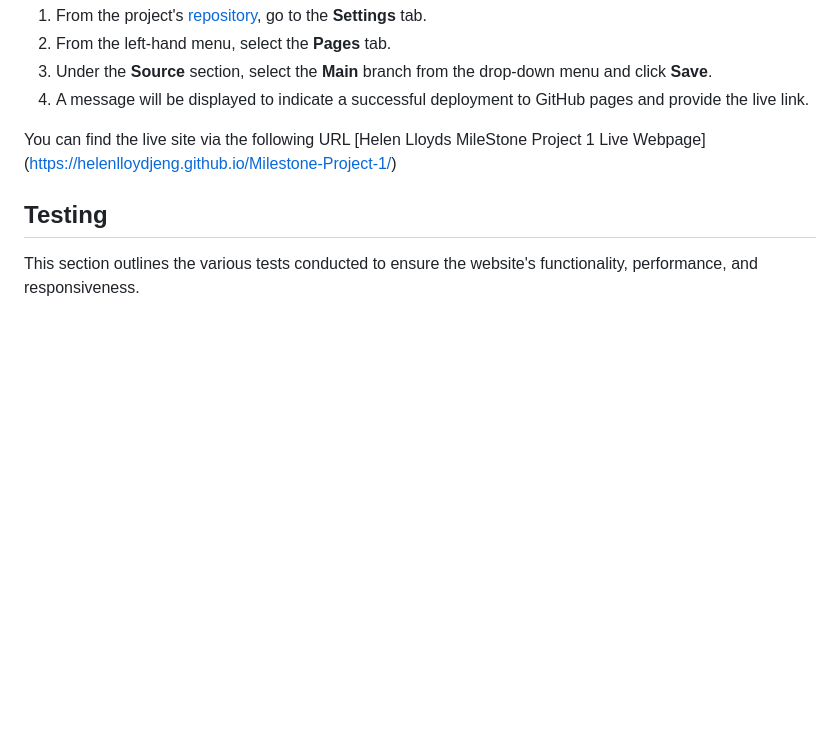
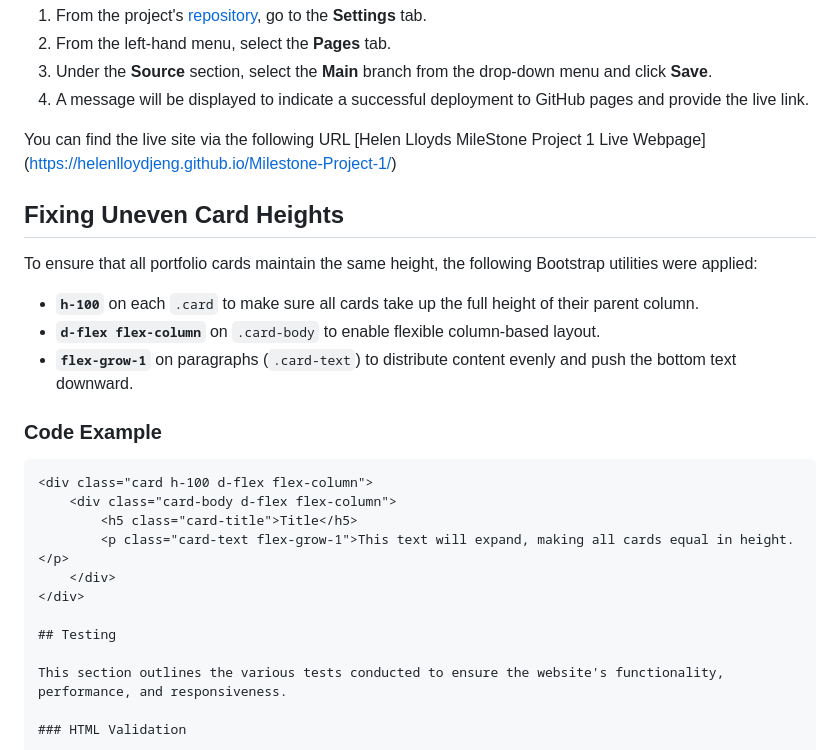
Before and after one commit to HelenLloydJeng/Milestone-Project-1, a Markdown page: README.md, the part around the change. Drawn GitHub-style; blank space fills up the shorter version.

Commit message:
add fix infoon card height to readme file

````diff
--- a/README.md
+++ b/README.md
@@ -597,6 +597,24 @@ I deployed the page on GitHub pages via the following procedure: -
 
 You  can find the live site via the following URL [Helen Lloyds MileStone Project 1 Live Webpage] (<https://helenlloydjeng.github.io/Milestone-Project-1/>)
 
+
+## Fixing Uneven Card Heights
+
+To ensure that all portfolio cards maintain the same height, the following Bootstrap utilities were applied:
+
+- **`h-100`** on each `.card` to make sure all cards take up the full height of their parent column.
+- **`d-flex flex-column`** on `.card-body` to enable flexible column-based layout.
+- **`flex-grow-1`** on paragraphs (`.card-text`) to distribute content evenly and push the bottom text downward.
+
+### **Code Example**
+```html
+<div class="card h-100 d-flex flex-column">
+    <div class="card-body d-flex flex-column">
+        <h5 class="card-title">Title</h5>
+        <p class="card-text flex-grow-1">This text will expand, making all cards equal in height.</p>
+    </div>
+</div>
+
 ## Testing
 
 This section outlines the various tests conducted to ensure the website's functionality, performance, and responsiveness.
````
